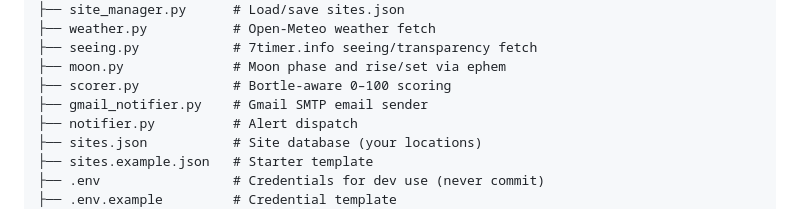
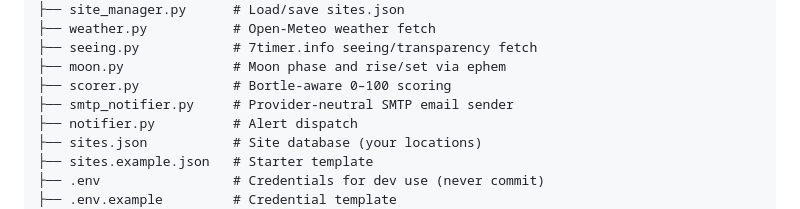
Before and after one commit to paulydavis/astro-alert, a Markdown page: README.md, the part around the change. GitHub-like rendering.

Commit message:
docs: update file tree — gmail_notifier.py → smtp_notifier.py

```diff
--- a/README.md
+++ b/README.md
@@ -307,7 +307,7 @@ astro_alert/
 ├── seeing.py            # 7timer.info seeing/transparency fetch
 ├── moon.py              # Moon phase and rise/set via ephem
 ├── scorer.py            # Bortle-aware 0–100 scoring
-├── gmail_notifier.py    # Gmail SMTP email sender
+├── smtp_notifier.py     # Provider-neutral SMTP email sender
 ├── notifier.py          # Alert dispatch
 ├── sites.json           # Site database (your locations)
 ├── sites.example.json   # Starter template
```
